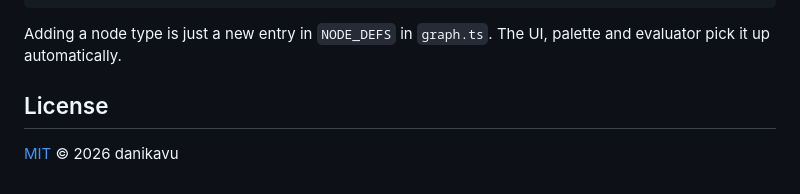
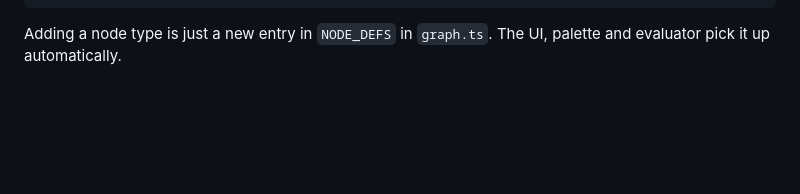
Before and after one commit to danikavu/soundfunc, a Markdown page: README.md, the part around the change. Rendered like a GitHub page; blank space fills up the shorter version.

````diff
--- a/README.md
+++ b/README.md
@@ -40,7 +40,3 @@ src/components/ React UI (React Flow node editor, canvas visualizer)
 ```
 
 Adding a node type is just a new entry in `NODE_DEFS` in `graph.ts`. The UI, palette and evaluator pick it up automatically.
-
-## License
-
-[MIT](LICENSE) © 2026 danikavu
````
Also changed, not shown: USAGE.md (+1 -1 lines), WALKTHROUGH.md (+10 -2 lines), docs/walkthrough/score-backdrop.png, 3 other files.
